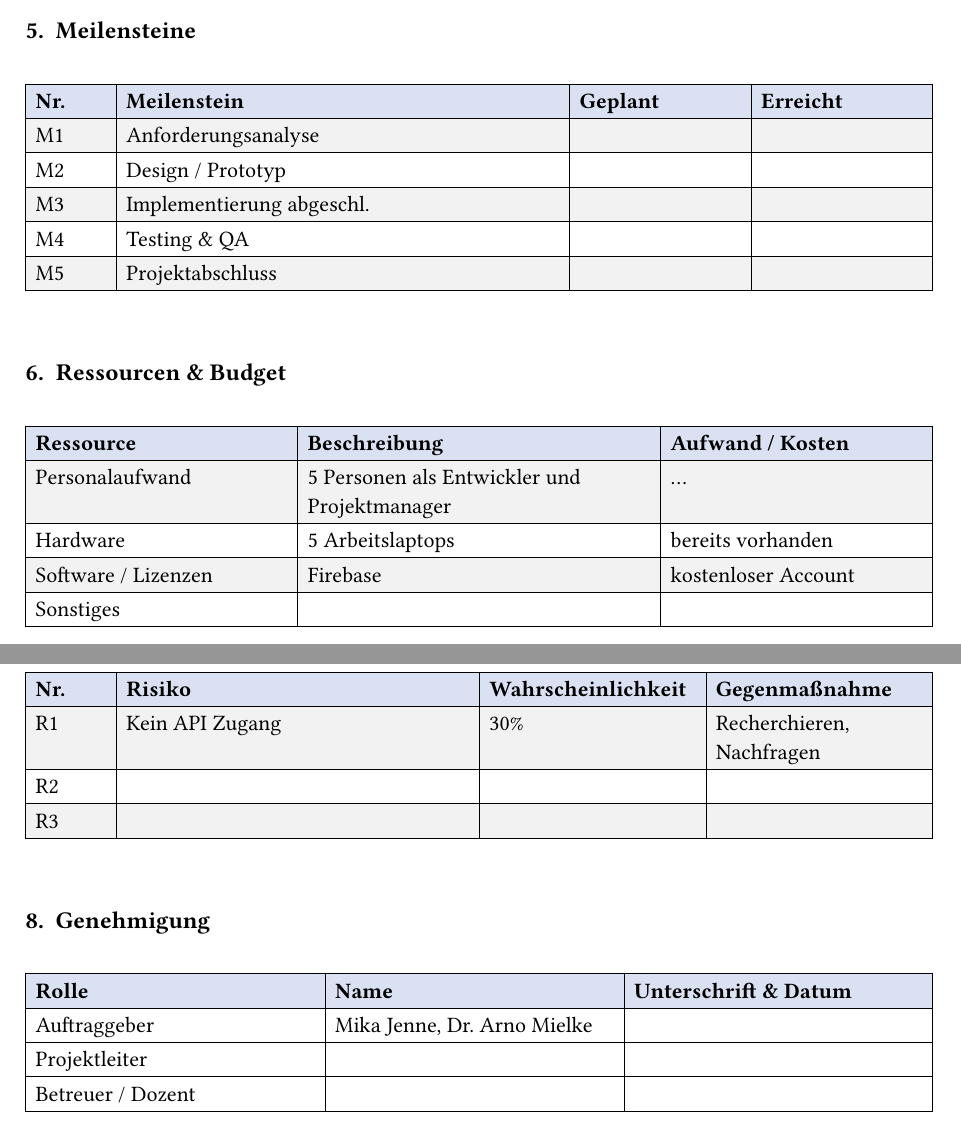
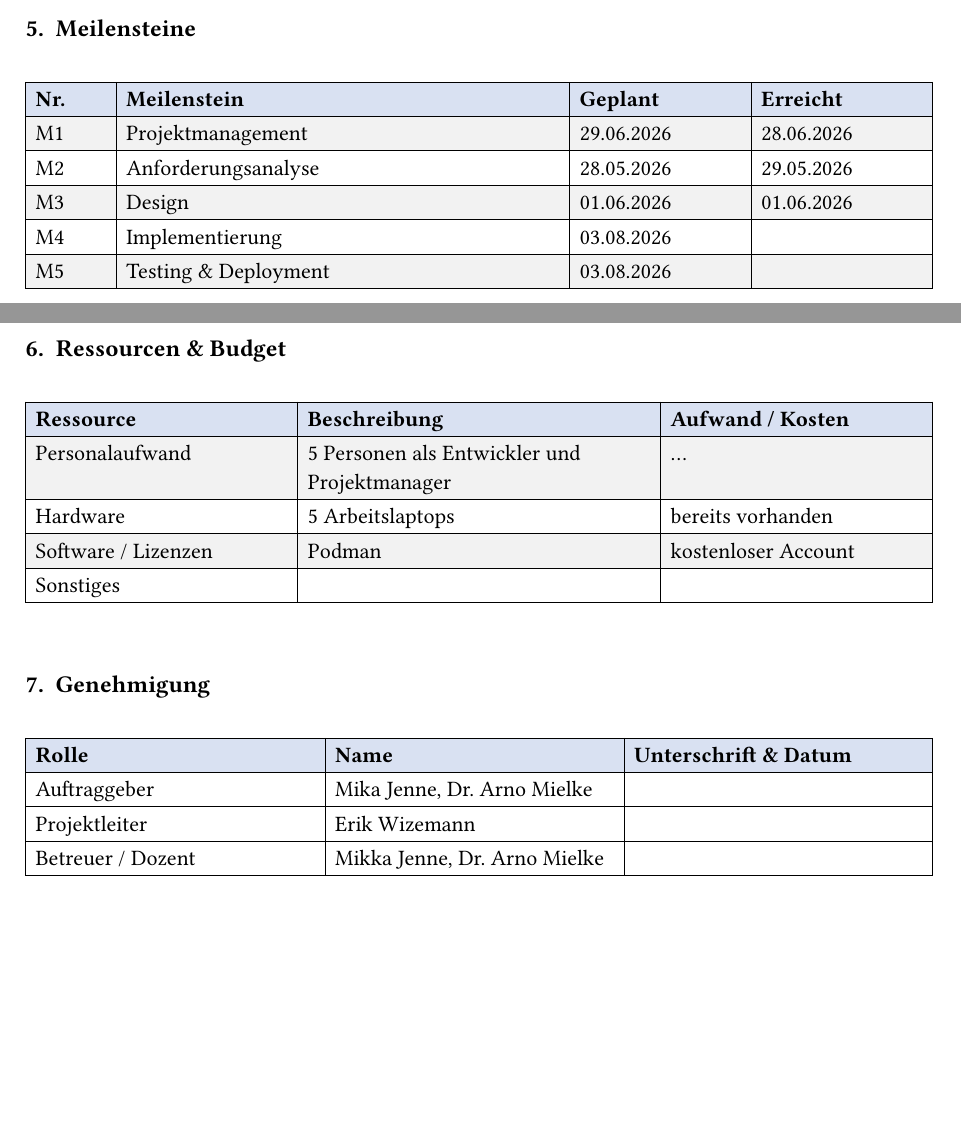
Before and after one commit to WizemannGitHub/DHBW-Food-WebApp, a Typst document (Dokumente/projektauftrag.typ): two parts of pages 3 and 4 of 4 before the commit and two parts of pages 2 and 3 of 3 after it, joined at a grey line, cut so that both start at the same text, the shorter picture padded with empty space. Compiled offline with Typst 0.15; a missing font is replaced by an installed copy or a similar font.

Commit message:
Anpassungen Projektauftrag und Projektstrukturplan

```diff
--- a/Dokumente/projektauftrag.typ
+++ b/Dokumente/projektauftrag.typ
@@ -113,15 +112,15 @@
   stroke: 0.5pt,
   fill: (col, row) => if row == 0 { rgb("#d9e1f2") } else if calc.odd(row) { rgb("#f2f2f2") } else { white },
 
-  [*Nr.*], [*Meilenstein*],              [*Geplant*], [*Erreicht*],
-  [M1],    [Anforderungsanalyse],        [],          [],
-  [M2],    [Design / Prototyp],          [],          [],
-  [M3],    [Implementierung abgeschl.],  [],          [],
-  [M4],    [Testing & QA],               [],          [],
-  [M5],    [Projektabschluss],           [],          [],
+  [*Nr.*], [*Meilenstein*], [*Geplant*], [*Erreicht*],
+  [M1], [Projektmanagement], [29.06.2026], [28.06.2026],
+  [M2], [Anforderungsanalyse], [28.05.2026], [29.05.2026],
+  [M3], [Design], [01.06.2026], [01.06.2026],
+  [M4], [Implementierung], [03.08.2026], [],
+  [M5], [Testing & Deployment], [03.08.2026], [],
 )
 
-#v(0.8cm)
+#pagebreak()
 
 // ─── Ressourcen & Budget ──────────────────────────────────────────────────────
 #text(weight: "bold", size: 12pt)[6. Ressourcen & Budget]
@@ -132,8 +131,3 @@
   stroke: 0.5pt,
   fill: (col, row) => if row == 0 { rgb("#d9e1f2") } else if calc.odd(row) { rgb("#f2f2f2") } else { white },
 
-  [*Ressource*],        [*Beschreibung*],                 [*Aufwand / Kosten*],
-  [Personalaufwand],    [5 Personen als Entwickler und Projektmanager],                               [...],
-  [Hardware],           [5 Arbeitslaptops],                               [bereits vorhanden],
-  [Software / Lizenzen],[Firebase],                               [kostenloser Account],
-  [Sonstiges],          [],                               [],
@@ -151,10 +134,8 @@
-  stroke: 0.5pt,
-  fill: (col, row) => if row == 0 { rgb("#d9e1f2") } else if calc.odd(row) { rgb("#f2f2f2") } else { white },
-
-  [*Nr.*], [*Risiko*],               [*Wahrscheinlichkeit*], [*Gegenmaßnahme*],
-  [R1],    [Kein API Zugang],                       [30%],                     [Recherchieren, Nachfragen],
-  [R2],    [],                       [],                     [],
-  [R3],    [],                       [],                     [],
+  [*Ressource*], [*Beschreibung*], [*Aufwand / Kosten*],
+  [Personalaufwand], [5 Personen als Entwickler und Projektmanager], [...],
+  [Hardware], [5 Arbeitslaptops], [bereits vorhanden],
+  [Software / Lizenzen], [Podman], [kostenloser Account],
+  [Sonstiges], [], [],
 )
 
 #v(0.8cm)
@@ -168,8 +149,8 @@
   stroke: 0.5pt,
   fill: (col, row) => if row == 0 { rgb("#d9e1f2") } else { white },
 
-  [*Rolle*],          [*Name*], [*Unterschrift & Datum*],
-  [Auftraggeber],     [Mika Jenne, Dr. Arno Mielke],       [],
-  [Projektleiter],    [],       [],
-  [Betreuer / Dozent],[],       [],
+  [*Rolle*], [*Name*], [*Unterschrift & Datum*],
+  [Auftraggeber], [Mika Jenne, Dr. Arno Mielke], [],
+  [Projektleiter], [Erik Wizemann], [],
+  [Betreuer / Dozent], [Mikka Jenne, Dr. Arno Mielke], [],
 )
```
Also changed, not shown: Dokumente/projektstrukturplan.typ (+0 -2 lines), Dokumente/projektauftrag.typ (48 more changed lines).
